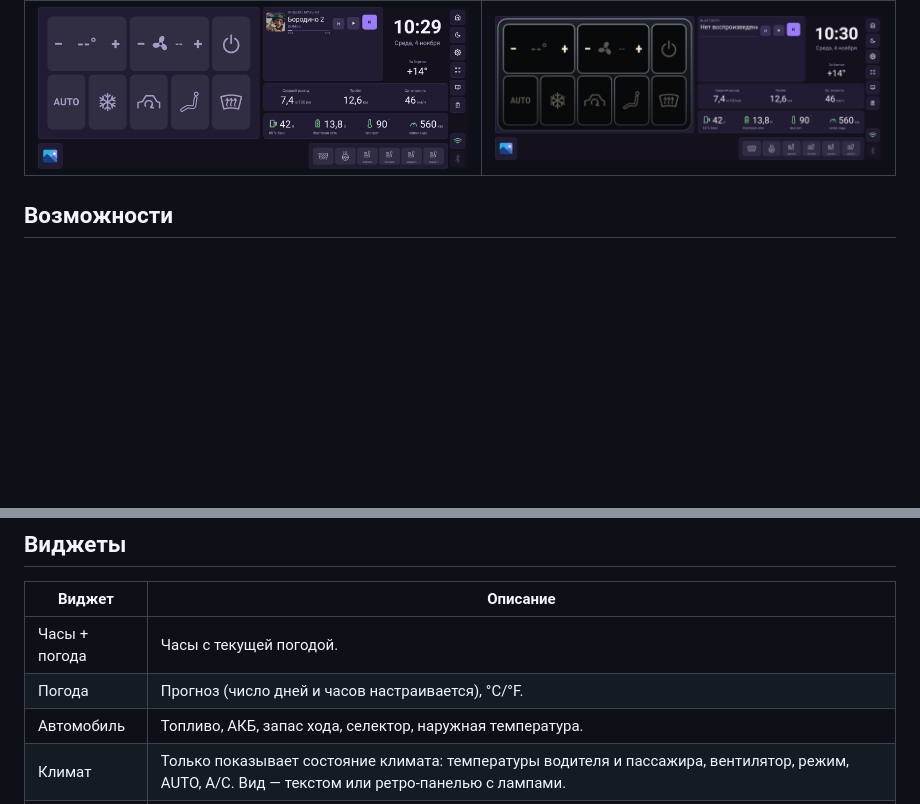
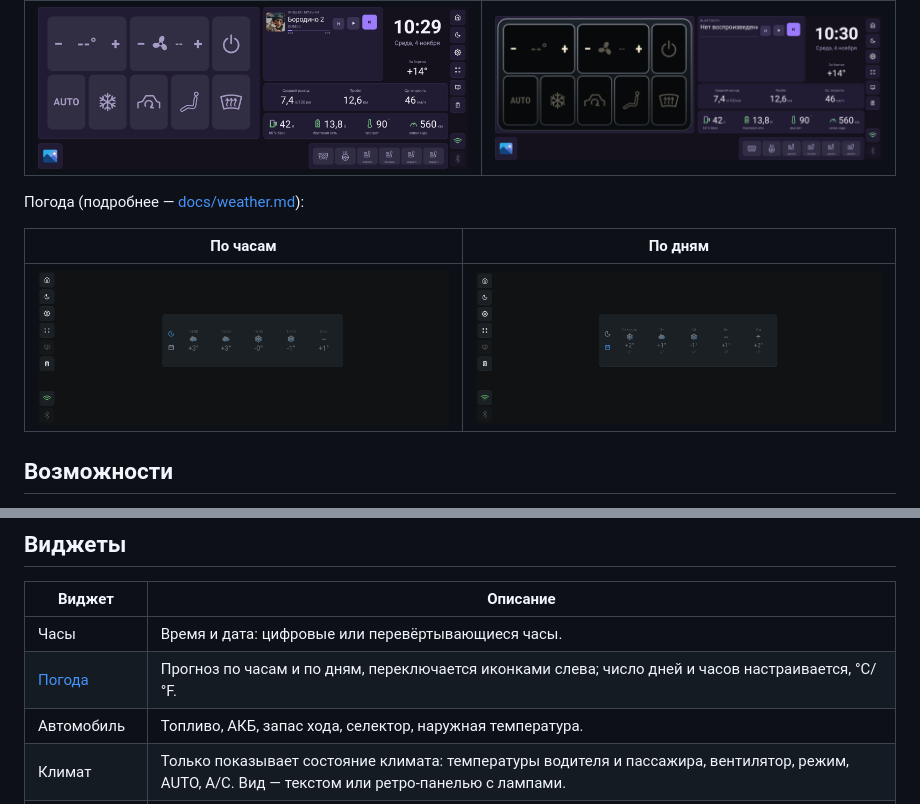
Before and after one commit to igor-kim0/dash_t7, a Markdown page: README.md, 2 parts joined by grey strips. Drawn GitHub-style; pictures changed too: docs/screenshots/weather-days.png (added), docs/screenshots/weather-hours.png (added); blank space fills up the shorter version.

```diff
--- a/README.md
+++ b/README.md
@@ -58,6 +58,12 @@ Android 9 (API 28), устанавливается сайдлоадом (вне
 | --- | --- |
 | ![Управление климатом: классическая тема](docs/screenshots/climate-control-classic.png) | ![Управление климатом: ретро](docs/screenshots/climate-control-retro.png) |
 
+Погода (подробнее — [docs/weather.md](docs/weather.md)):
+
+| По часам | По дням |
+| --- | --- |
+| ![Погода: прогноз по часам](docs/screenshots/weather-hours.png) | ![Погода: прогноз по дням](docs/screenshots/weather-days.png) |
+
 ## Возможности
 
 - Сетка виджетов 100×70 клеток: перетаскивание, изменение размера, добавление и
@@ -78,8 +84,8 @@ Android 9 (API 28), устанавливается сайдлоадом (вне
 
 | Виджет | Описание |
 | --- | --- |
-| Часы + погода | Часы с текущей погодой. |
-| Погода | Прогноз (число дней и часов настраивается), °C/°F. |
+| Часы | Время и дата: цифровые или перевёртывающиеся часы. |
+| [Погода](docs/weather.md) | Прогноз по часам и по дням, переключается иконками слева; число дней и часов настраивается, °C/°F. |
 | Автомобиль | Топливо, АКБ, запас хода, селектор, наружная температура. |
 | Климат | Только показывает состояние климата: температуры водителя и пассажира, вентилятор, режим, AUTO, A/C. Вид — текстом или ретро-панелью с лампами. |
 | [Управление климатом](docs/climate-control.md) | Кнопки климата: температуры, вентилятор, питание, AUTO, A/C, рециркуляция, режим обдува, MAX, SYNC и обогревы. Состав и порядок кнопок настраиваются, тема — классическая или ретро. Тап пишет команду в шину Desay SV. |
```
Also changed, not shown: docs/weather.md (added, +161 -0 lines), docs/screenshots/weather-add.png (added), docs/screenshots/weather-error.png (added), docs/screenshots/weather-retro.png (added), docs/screenshots/weather-settings.png (added).
